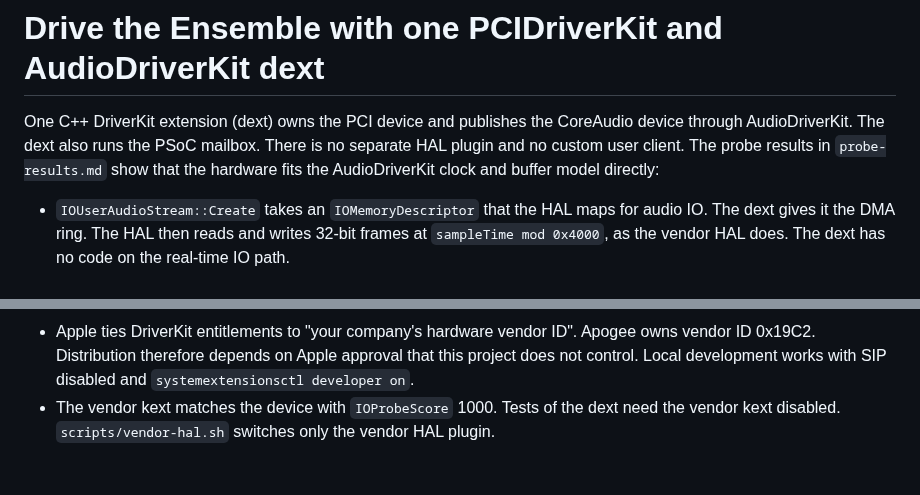
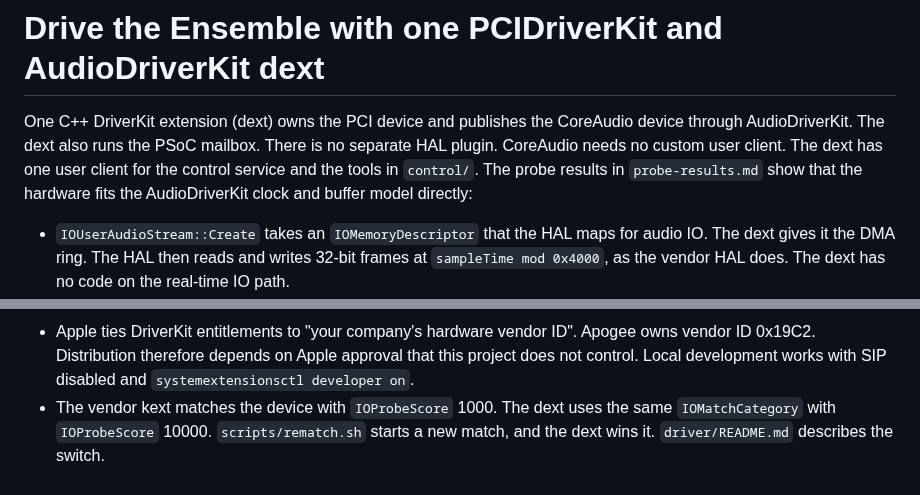
Before and after one commit to maxjustus/perigee, a Markdown page: docs/adr/0001-one-audiodriverkit-dext.md, 2 parts joined by grey strips. Rendered like a GitHub page.

Commit message:
docs(adr): record the control user client and the rematch

```diff
--- a/docs/adr/0001-one-audiodriverkit-dext.md
+++ b/docs/adr/0001-one-audiodriverkit-dext.md
@@ -6,9 +6,10 @@ status: accepted
 
 One C++ DriverKit extension (dext) owns the PCI device and publishes the
 CoreAudio device through AudioDriverKit. The dext also runs the PSoC
-mailbox. There is no separate HAL plugin and no custom user client. The
-probe results in `probe-results.md` show that the hardware fits the
-AudioDriverKit clock and buffer model directly:
+mailbox. There is no separate HAL plugin. CoreAudio needs no custom user
+client. The dext has one user client for the control service and the
+tools in `control/`. The probe results in `probe-results.md` show that
+the hardware fits the AudioDriverKit clock and buffer model directly:
 
 - `IOUserAudioStream::Create` takes an `IOMemoryDescriptor` that the HAL
   maps for audio IO. The dext gives it the DMA ring. The HAL then reads
@@ -57,6 +58,7 @@ AudioDriverKit clock and buffer model directly:
   Apogee owns vendor ID 0x19C2. Distribution therefore depends on Apple
   approval that this project does not control. Local development works
   with SIP disabled and `systemextensionsctl developer on`.
-- The vendor kext matches the device with `IOProbeScore` 1000. Tests of
-  the dext need the vendor kext disabled. `scripts/vendor-hal.sh` switches
-  only the vendor HAL plugin.
+- The vendor kext matches the device with `IOProbeScore` 1000. The dext
+  uses the same `IOMatchCategory` with `IOProbeScore` 10000.
+  `scripts/rematch.sh` starts a new match, and the dext wins it.
+  `driver/README.md` describes the switch.
```
